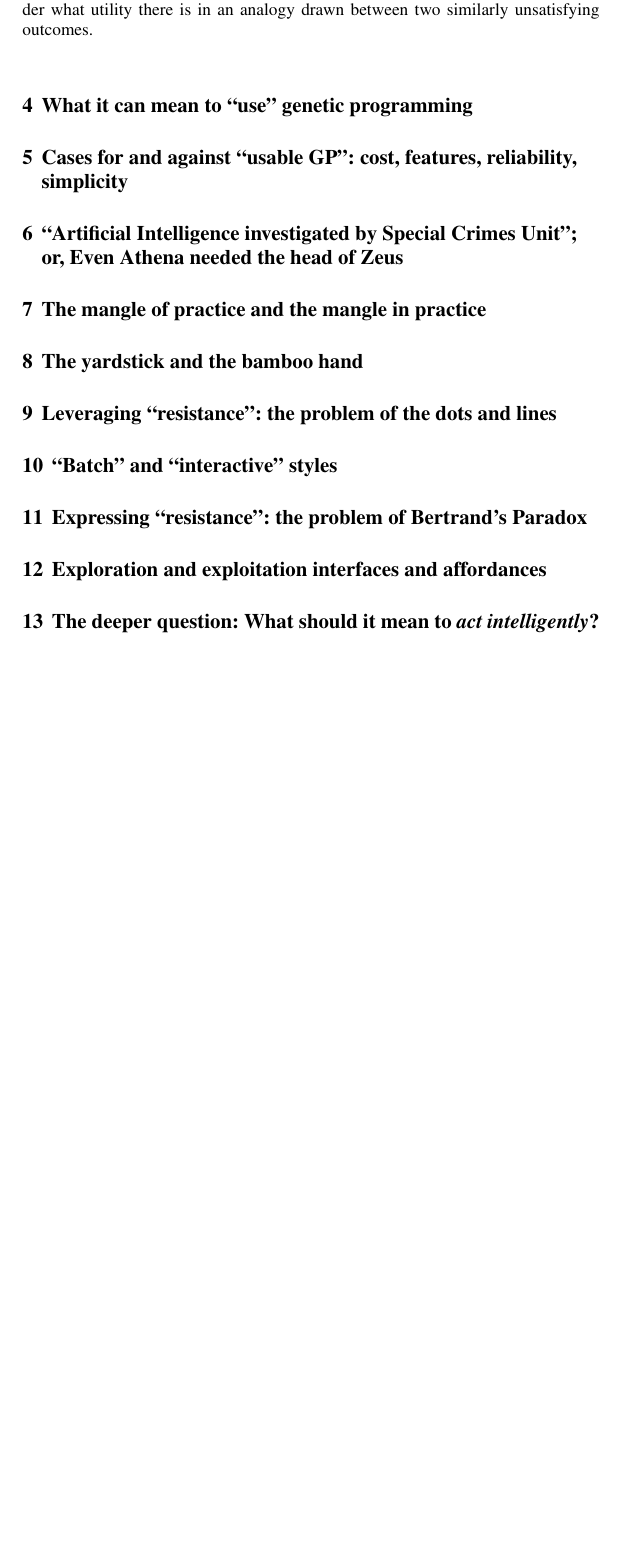
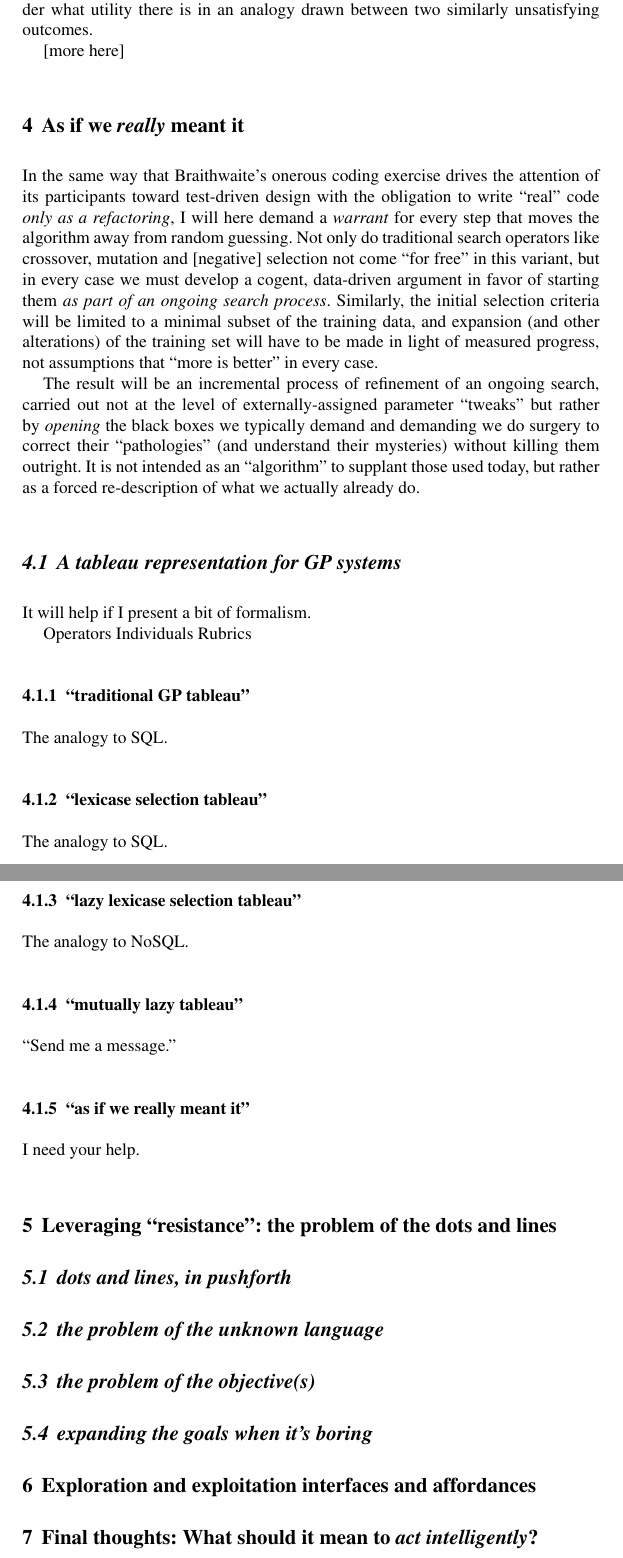
Before and after one commit to Vaguery/gptp2015, a LaTeX thesis (tex/Book/gpbook-Tozier-2015-03-23/gpbook.tex, which reads markdown/manuscript.tex): part of page 8 of 9 before the commit and two parts of pages 8 and 9 of 11 after it, the two joined at a grey line, cut so that both start at the same text, the shorter picture padded with empty space. Compiled offline with pdfLaTeX; a LaTeX package or settings file that is missing is left out.

Commit message:
exposition exposition exposition

```diff
--- a/markdown/manuscript.tex
+++ b/markdown/manuscript.tex
@@ -112,22 +112,54 @@ By the end of the exercise, almost half the teams were coding towards something
 
 In other words: innovative approaches to the problem at hand began to arise, though there wasn't enough time to finish them in the time alloted for the exercise. The analogy to our collective experience to date with genetic programming should start to peek through at this point---though the thoughtful reader will hopefully wonder what utility there is in an analogy drawn between two similarly unsatisfying outcomes.
 
-\section{What it can mean to ``use'' genetic programming}\hypertarget{what-it-can-mean-to-use-genetic-programming}{}\label{what-it-can-mean-to-use-genetic-programming}
+[more here]
 
-\section{Cases for and against ``usable GP'': cost, features, reliability, simplicity}\hypertarget{cases-for-and-against-usable-gp-cost-features-reliability-simplicity}{}\label{cases-for-and-against-usable-gp-cost-features-reliability-simplicity}
+\section{As if we \emph{really} meant it}\hypertarget{as-if-we-really-meant-it}{}\label{as-if-we-really-meant-it}
 
-\section{``Artificial Intelligence investigated by Special Crimes Unit''; or, Even Athena needed the head of Zeus}\hypertarget{artificial-intelligence-investigated-by-special-crimes-unit-or-even-athena-needed-the-head-of-zeus}{}\label{artificial-intelligence-investigated-by-special-crimes-unit-or-even-athena-needed-the-head-of-zeus}
+In the same way that Braithwaite's onerous coding exercise drives the attention of its participants toward test-driven design with the obligation to write ``real'' code \emph{only as a refactoring}, I will here demand a \emph{warrant} for every step that moves the algorithm away from random guessing. Not only do traditional search operators like crossover, mutation and [negative] selection not come ``for free'' in this variant, but in every case we must develop a cogent, data-driven argument in favor of starting them \emph{as part of an ongoing search process}. Similarly, the initial selection criteria will be limited to a minimal subset of the training data, and expansion (and other alterations) of the training set will have to be made in light of measured progress, not assumptions that ``more is better'' in every case.
 
-\section{The mangle of practice and the mangle in practice}\hypertarget{the-mangle-of-practice-and-the-mangle-in-practice}{}\label{the-mangle-of-practice-and-the-mangle-in-practice}
+The result will be an incremental process of refinement of an ongoing search, carried out not at the level of externally-assigned parameter ``tweaks'' but rather by \emph{opening} the black boxes we typically demand and demanding we do surgery to correct their ``pathologies'' (and understand their mysteries) without killing them outright. It is not intended as an ``algorithm'' to supplant those used today, but rather as a forced re-description of what we actually already do.
 
-\section{The yardstick and the bamboo hand}\hypertarget{the-yardstick-and-the-bamboo-hand}{}\label{the-yardstick-and-the-bamboo-hand}
+\subsection{A tableau representation for GP systems}\hypertarget{a-tableau-representation-for-gp-systems}{}\label{a-tableau-representation-for-gp-systems}
+
+It will help if I present a bit of formalism.
+
+Operators
+Individuals
+Rubrics
+
+\subsubsection{``traditional GP tableau''}\hypertarget{traditional-gp-tableau}{}\label{traditional-gp-tableau}
+
+The analogy to SQL.
+
+\subsubsection{``lexicase selection tableau''}\hypertarget{lexicase-selection-tableau}{}\label{lexicase-selection-tableau}
+
+The analogy to SQL.
+
+\subsubsection{``lazy lexicase selection tableau''}\hypertarget{lazy-lexicase-selection-tableau}{}\label{lazy-lexicase-selection-tableau}
+
+The analogy to NoSQL.
+
+\subsubsection{``mutually lazy tableau''}\hypertarget{mutually-lazy-tableau}{}\label{mutually-lazy-tableau}
+
+``Send me a message.''
+
+\subsubsection{``as if we really meant it''}\hypertarget{as-if-we-really-meant-it-1}{}\label{as-if-we-really-meant-it-1}
+
+I need your help.
 
 \section{Leveraging ``resistance'': the problem of the dots and lines}\hypertarget{leveraging-resistance-the-problem-of-the-dots-and-lines}{}\label{leveraging-resistance-the-problem-of-the-dots-and-lines}
 
-\section{``Batch'' and ``interactive'' styles}\hypertarget{batch-and-interactive-styles}{}\label{batch-and-interactive-styles}
+\subsection{dots and lines, in pushforth}\hypertarget{dots-and-lines-in-pushforth}{}\label{dots-and-lines-in-pushforth}
 
-\section{Expressing ``resistance'': the problem of Bertrand's Paradox}\hypertarget{expressing-resistance-the-problem-of-bertrands-paradox}{}\label{expressing-resistance-the-problem-of-bertrands-paradox}
+\subsection{the problem of the unknown language}\hypertarget{the-problem-of-the-unknown-language}{}\label{the-problem-of-the-unknown-language}
+
+\subsection{the problem of the objective(s)}\hypertarget{the-problem-of-the-objectives}{}\label{the-problem-of-the-objectives}
+
+\subsection{expanding the goals when it's boring}\hypertarget{expanding-the-goals-when-its-boring}{}\label{expanding-the-goals-when-its-boring}
 
 \section{Exploration and exploitation interfaces and affordances}\hypertarget{exploration-and-exploitation-interfaces-and-affordances}{}\label{exploration-and-exploitation-interfaces-and-affordances}
 
-\section{The deeper question: What should it mean to \emph{act intelligently}?}\hypertarget{the-deeper-question-what-should-it-mean-to-act-intelligently}{}\label{the-deeper-question-what-should-it-mean-to-act-intelligently}
+\section{Final thoughts: What should it mean to \emph{act intelligently}?}\hypertarget{final-thoughts-what-should-it-mean-to-act-intelligently}{}\label{final-thoughts-what-should-it-mean-to-act-intelligently}
+
+(It would mean the sort of self-awareness it takes to notice that something is wrong, and to ask for help.)
```
Also changed, not shown: markdown/manuscript.md (+39 -9 lines), tex/Book/gpbook-Tozier-2015-03-23/gpbook.pdf, markdown/manuscript.tex (2 more changed lines), 2 other files.
